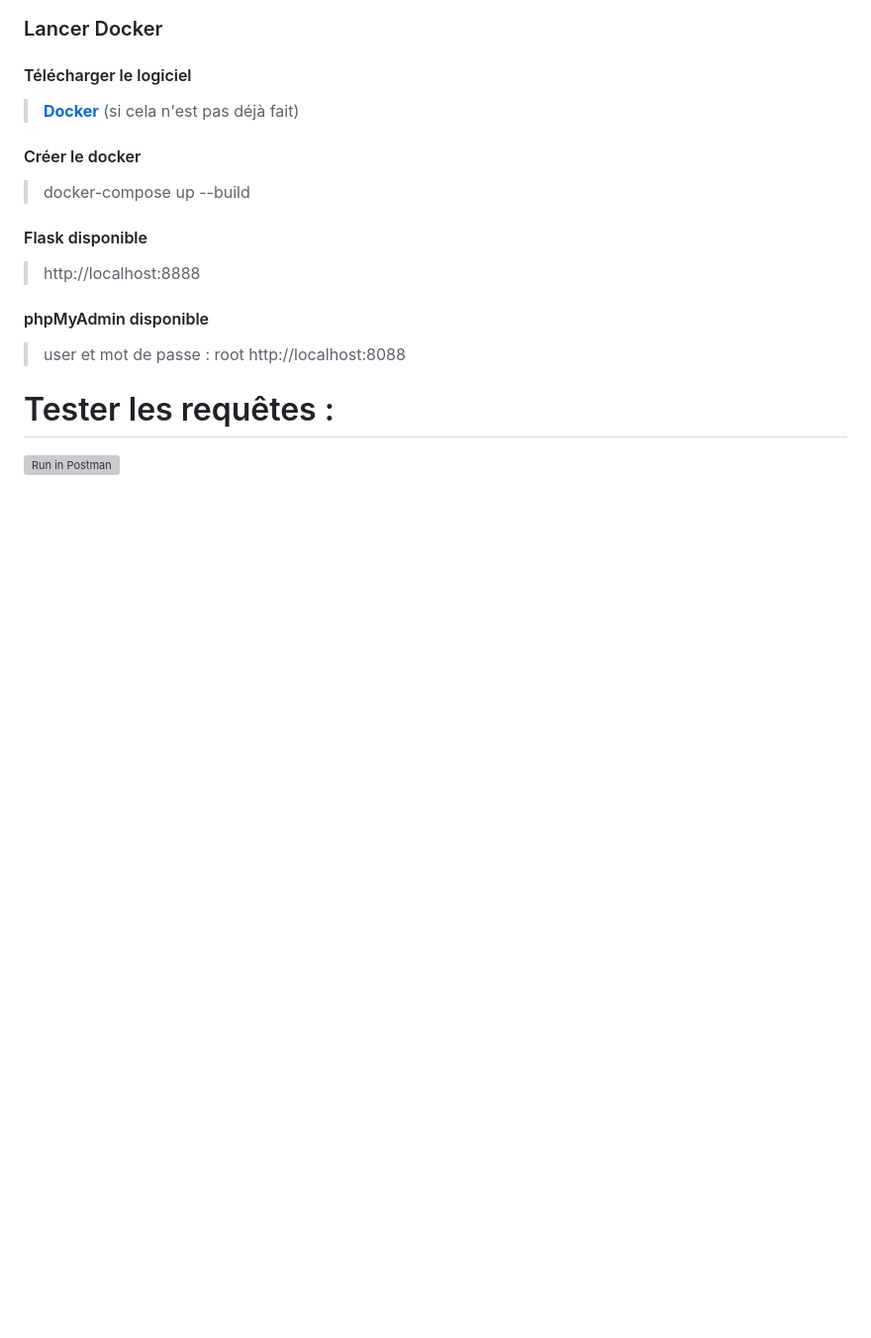
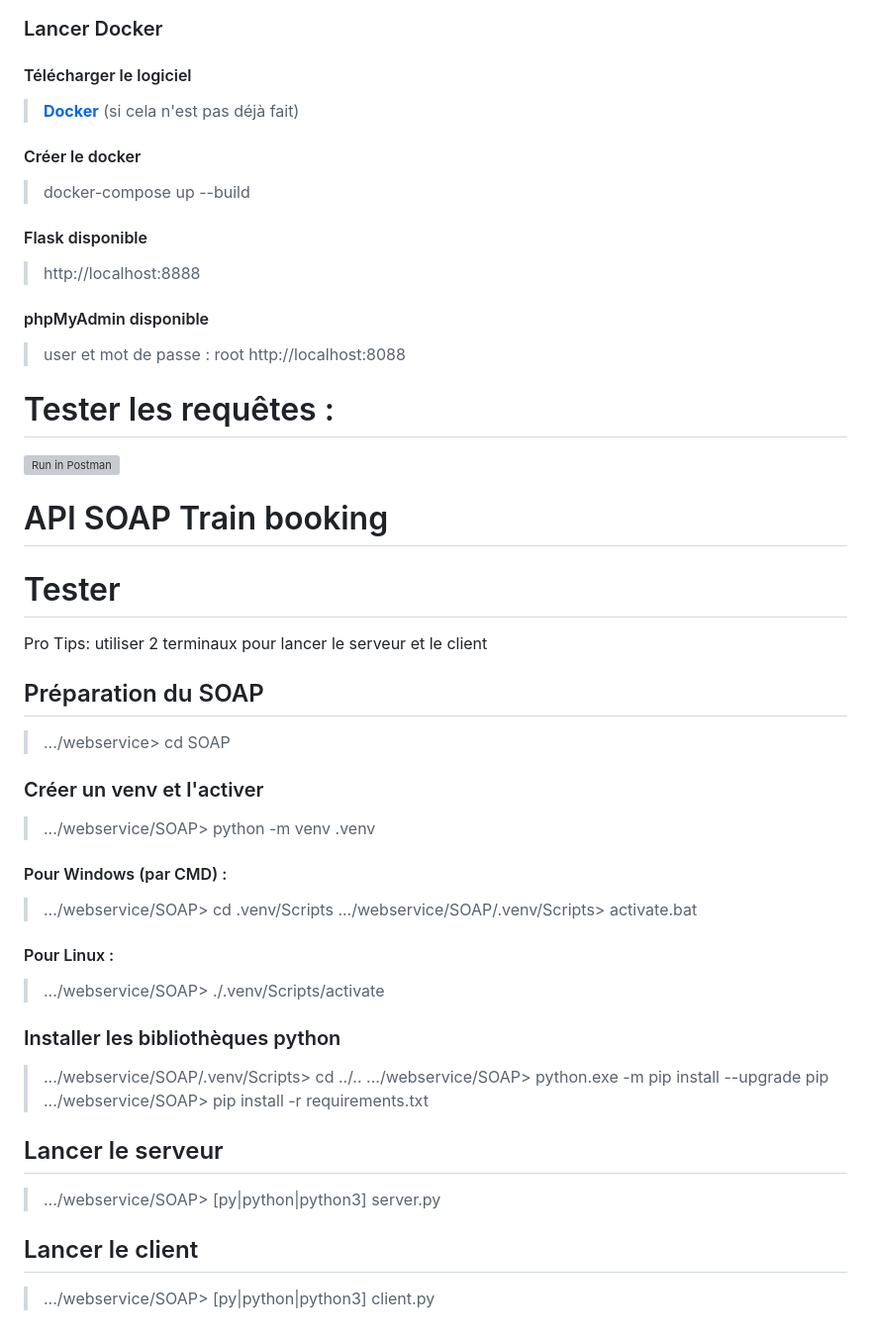
Before and after one commit to tableronde91/webservice, a Markdown page: README.md, the part around the change printed below. Shown: that part at 99% size. GitHub-like rendering; blank space fills up the shorter version; grey boxes are pictures that could not be loaded.

Commit message:
finito le SOAP

```diff
--- a/README.md
+++ b/README.md
@@ -63,3 +72,27 @@ Et importez le fichier *secf.sql*
 
 # Tester les requêtes :
 [![Run in Postman](https://run.pstmn.io/button.svg)](https://app.getpostman.com/run-collection/21869921-4f5bffde-fe57-45e0-aae8-93a8e9ee8f10?action=collection%2Ffork&collection-url=entityId%3D21869921-4f5bffde-fe57-45e0-aae8-93a8e9ee8f10%26entityType%3Dcollection%26workspaceId%3Db4f7b72c-3ff2-4187-ac64-0b43944985ca)
+
+# API SOAP Train booking
+# Tester
+Pro Tips: utiliser 2 terminaux pour lancer le serveur et le client
+
+## Préparation du SOAP
+> .../webservice> cd SOAP
+### Créer un venv et l'activer
+> .../webservice/SOAP> python -m venv .venv
+#### Pour Windows (par CMD) :
+> .../webservice/SOAP> cd .venv/Scripts
+> .../webservice/SOAP/.venv/Scripts> activate.bat
+#### Pour Linux :
+> .../webservice/SOAP> ./.venv/Scripts/activate
+
+### Installer les bibliothèques python
+> .../webservice/SOAP/.venv/Scripts> cd ../..
+> .../webservice/SOAP> python.exe -m pip install --upgrade pip
+> .../webservice/SOAP> pip install -r requirements.txt
+## Lancer le serveur
+> .../webservice/SOAP> [py|python|python3] server.py
+
+## Lancer le client
+> .../webservice/SOAP> [py|python|python3] client.py
```
Also changed, not shown: other parts of README.md (+13 -4 lines), imgReadMe/docker off.png (added), imgReadMe/docker on.png (added), 5 other files.
